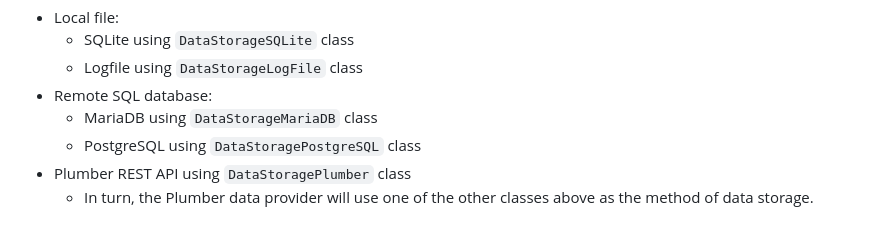
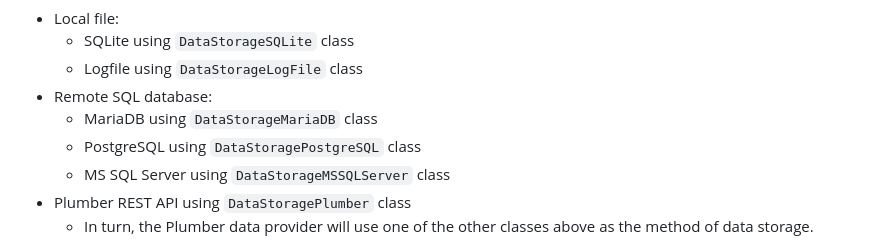
Before and after one commit to Appsilon/shiny.telemetry, a Markdown page: README.md, the part around the change. Drawn GitHub-style.

Commit message:
Updating README.md to note the new MS SQL Server support.

```diff
--- a/README.md
+++ b/README.md
@@ -95,6 +95,7 @@ that can range from local filesystem storage to a remote Plumber REST API instan
 * Remote SQL database:
   * MariaDB using `DataStorageMariaDB` class
   * PostgreSQL using `DataStoragePostgreSQL` class
+  * MS SQL Server using `DataStorageMSSQLServer` class
 * Plumber REST API using `DataStoragePlumber` class
   * In turn, the Plumber data provider will use one of the other classes above
   as the method of data storage.
```
